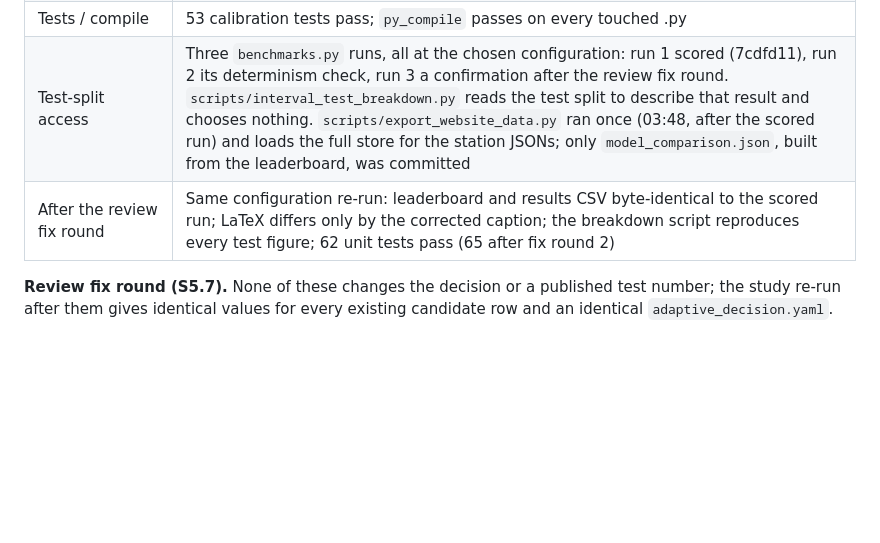
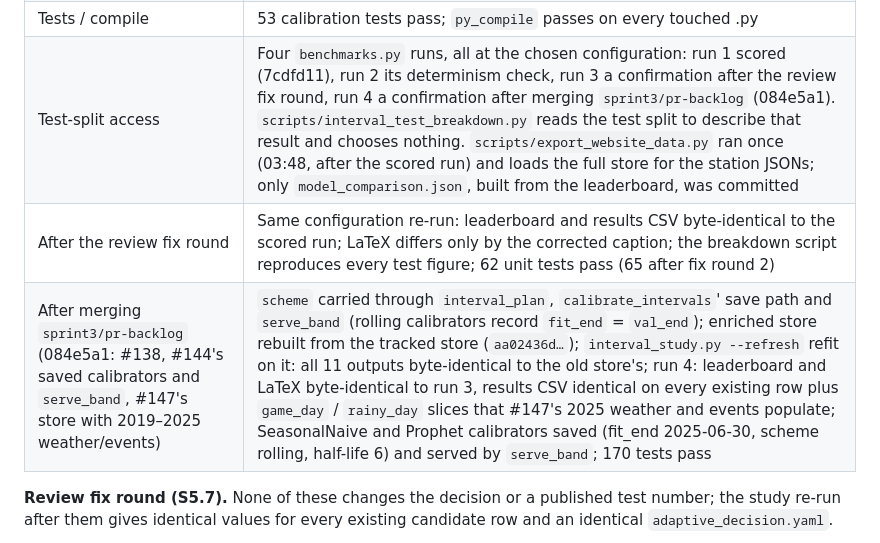
Before and after one commit to Dhruv-cs50/transit-demand-forecasting, a Markdown page: docs/sprint-board.md, the part around the change. Rendered like a GitHub page; blank space fills up the shorter version.

Commit message:
Board: record the post-merge verification of Sprint 5
After merging sprint3/pr-backlog (084e5a1): the study refit on #147's store
reproduces all 11 outputs byte-identical; a fourth benchmarks.py run at the
same configuration reproduces the leaderboard and LaTeX byte-identical (the
results CSV gains game_day/rainy_day slices from #147's 2025 weather and
events, every existing row unchanged); rolling calibrators are saved with
fit_end = val_end and served by serve_band.

Co-Authored-By: Claude Opus 5.5 <noreply@anthropic.com>

```diff
--- a/docs/sprint-board.md
+++ b/docs/sprint-board.md
@@ -113,8 +113,9 @@ identical to PR #138's leaderboard; `Coverage_raw_%` = 96.67 / 46.0 / 51.0 /
 | Calibrated test coverage (scored once) | SeasonalNaive 83.67% (3.3% / 13.0%), Prophet 74.00% (13.0% / 13.0%); SARIMA 96.67%, Chronos-1 72.67% unchanged. `scripts/interval_test_breakdown.py` reproduces both new coverages and PR #138's previous ones exactly |
 | Website rule | Not every model in 75–85%: "not calibrated" stays; range 73–97% unchanged |
 | Tests / compile | 53 calibration tests pass; `py_compile` passes on every touched .py |
-| Test-split access | Three `benchmarks.py` runs, all at the chosen configuration: run 1 scored (7cdfd11), run 2 its determinism check, run 3 a confirmation after the review fix round. `scripts/interval_test_breakdown.py` reads the test split to describe that result and chooses nothing. `scripts/export_website_data.py` ran once (03:48, after the scored run) and loads the full store for the station JSONs; only `model_comparison.json`, built from the leaderboard, was committed |
+| Test-split access | Four `benchmarks.py` runs, all at the chosen configuration: run 1 scored (7cdfd11), run 2 its determinism check, run 3 a confirmation after the review fix round, run 4 a confirmation after merging `sprint3/pr-backlog` (084e5a1). `scripts/interval_test_breakdown.py` reads the test split to describe that result and chooses nothing. `scripts/export_website_data.py` ran once (03:48, after the scored run) and loads the full store for the station JSONs; only `model_comparison.json`, built from the leaderboard, was committed |
 | After the review fix round | Same configuration re-run: leaderboard and results CSV byte-identical to the scored run; LaTeX differs only by the corrected caption; the breakdown script reproduces every test figure; 62 unit tests pass (65 after fix round 2) |
+| After merging `sprint3/pr-backlog` (084e5a1: #138, #144's saved calibrators and `serve_band`, #147's store with 2019–2025 weather/events) | `scheme` carried through `interval_plan`, `calibrate_intervals`' save path and `serve_band` (rolling calibrators record `fit_end` = `val_end`); enriched store rebuilt from the tracked store (`aa02436d…`); `interval_study.py --refresh` refit on it: all 11 outputs byte-identical to the old store's; run 4: leaderboard and LaTeX byte-identical to run 3, results CSV identical on every existing row plus `game_day` / `rainy_day` slices that #147's 2025 weather and events populate; SeasonalNaive and Prophet calibrators saved (fit_end 2025-06-30, scheme rolling, half-life 6) and served by `serve_band`; 170 tests pass |
 
 **Review fix round (S5.7).** None of these changes the decision or a published
 test number; the study re-run after them gives identical values for every
```
